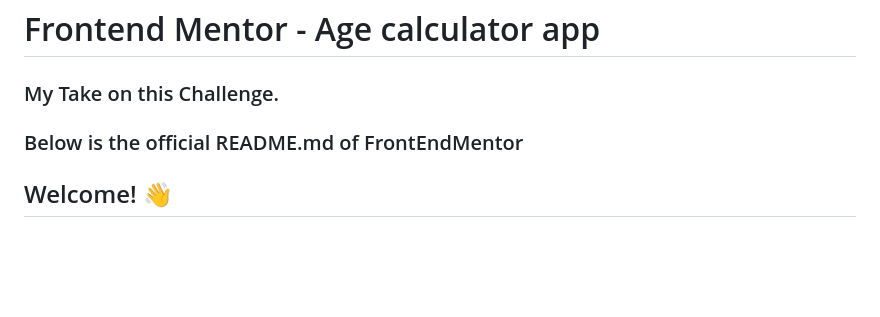
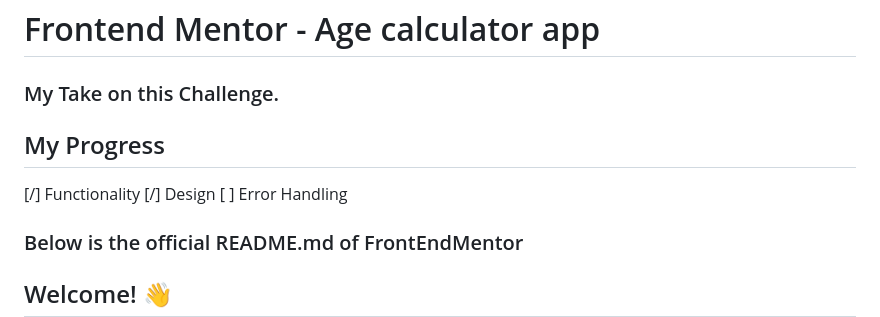
Before and after one commit to dimacuhamarc/age-calculator, a Markdown page: README.md, the part around the change. Drawn GitHub-style; blank space fills up the shorter version.

```diff
--- a/README.md
+++ b/README.md
@@ -1,6 +1,15 @@
 # Frontend Mentor - Age calculator app
 
 ### My Take on this Challenge.
+
+## My Progress
+
+[/] Functionality
+[/] Design
+[ ] Error Handling
+
+
+
 ### Below is the official README.md of FrontEndMentor
 
 ## Welcome! 👋
```
